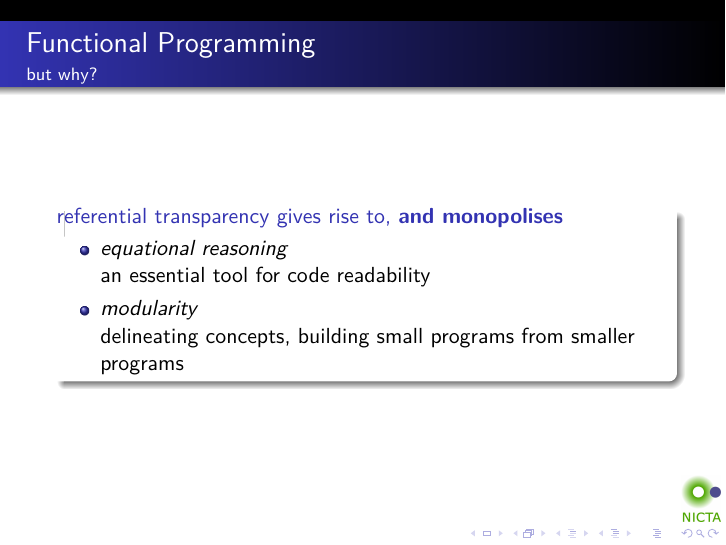
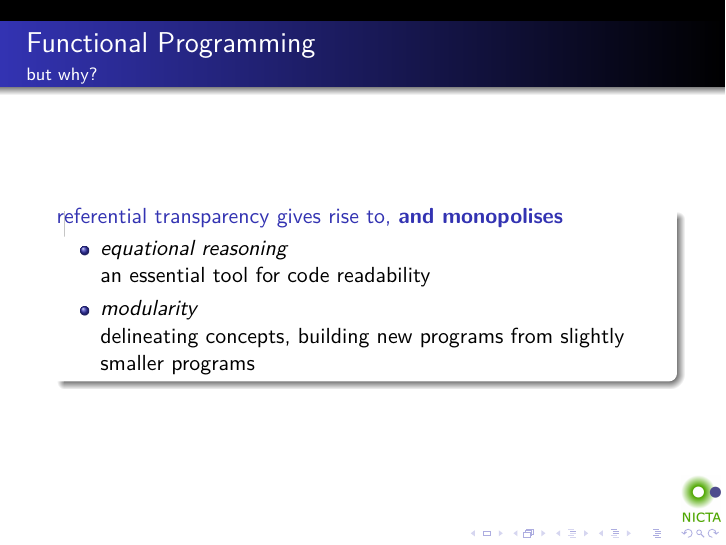
Before and after one commit to tonymorris/djangocon-2014, LaTeX slides (slides/djangocon-2014.tex, which reads slides/what-does-fp-mean.tex): page 28 of 142. Compiled offline with pdfLaTeX.

Commit message:
fix wording thanks tpolecat

```diff
--- a/slides/what-does-fp-mean.tex
+++ b/slides/what-does-fp-mean.tex
@@ -197,7 +197,7 @@ is the demand that expressions, \textbf{in general}, maintain referential transp
       an essential tool for code readability
 \item \emph{modularity}
 
-      delineating concepts, building small programs from smaller programs
+      delineating concepts, building new programs from slightly smaller programs
 \end{itemize}
 \end{block}
 \end{frame}
```
